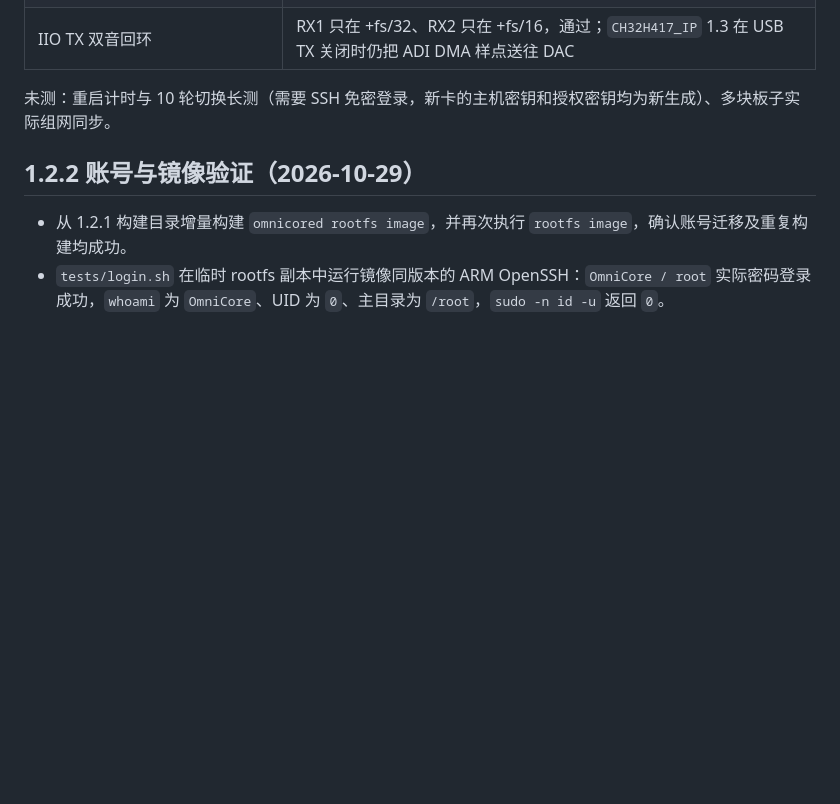
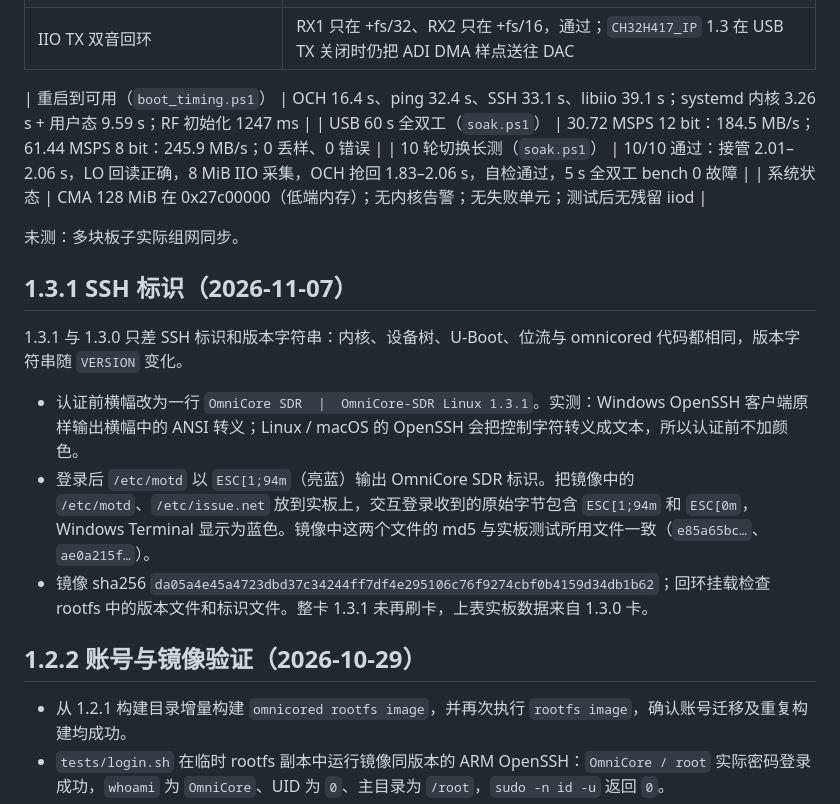
Before and after one commit to Liren66/OmniCore-SDR-Linux, a Markdown page: docs/TEST_RESULTS.md, the part around the change. Drawn GitHub-style; blank space fills up the shorter version.

```diff
--- a/docs/TEST_RESULTS.md
+++ b/docs/TEST_RESULTS.md
@@ -25,7 +25,20 @@
 | libiio 连续性 | 20 MSPS 单路 RX 1 GiB：0 断档 |
 | IIO TX 双音回环 | RX1 只在 +fs/32、RX2 只在 +fs/16，通过；`CH32H417_IP` 1.3 在 USB TX 关闭时仍把 ADI DMA 样点送往 DAC |
 
-未测：重启计时与 10 轮切换长测（需要 SSH 免密登录，新卡的主机密钥和授权密钥均为新生成）、多块板子实际组网同步。
+| 重启到可用（`boot_timing.ps1`） | OCH 16.4 s、ping 32.4 s、SSH 33.1 s、libiio 39.1 s；systemd 内核 3.26 s + 用户态 9.59 s；RF 初始化 1247 ms |
+| USB 60 s 全双工（`soak.ps1`） | 30.72 MSPS 12 bit：184.5 MB/s；61.44 MSPS 8 bit：245.9 MB/s；0 丢样、0 错误 |
+| 10 轮切换长测（`soak.ps1`） | 10/10 通过：接管 2.01–2.06 s，LO 回读正确，8 MiB IIO 采集，OCH 抢回 1.83–2.06 s，自检通过，5 s 全双工 bench 0 故障 |
+| 系统状态 | CMA 128 MiB 在 0x27c00000（低端内存）；无内核告警；无失败单元；测试后无残留 iiod |
+
+未测：多块板子实际组网同步。
+
+## 1.3.1 SSH 标识（2026-11-07）
+
+1.3.1 与 1.3.0 只差 SSH 标识和版本字符串：内核、设备树、U-Boot、位流与 omnicored 代码都相同，版本字符串随 `VERSION` 变化。
+
+- 认证前横幅改为一行 `OmniCore SDR  |  OmniCore-SDR Linux 1.3.1`。实测：Windows OpenSSH 客户端原样输出横幅中的 ANSI 转义；Linux / macOS 的 OpenSSH 会把控制字符转义成文本，所以认证前不加颜色。
+- 登录后 `/etc/motd` 以 `ESC[1;94m`（亮蓝）输出 OmniCore SDR 标识。把镜像中的 `/etc/motd`、`/etc/issue.net` 放到实板上，交互登录收到的原始字节包含 `ESC[1;94m` 和 `ESC[0m`，Windows Terminal 显示为蓝色。镜像中这两个文件的 md5 与实板测试所用文件一致（`e85a65bc…`、`ae0a215f…`）。
+- 镜像 sha256 `da05a4e45a4723dbd37c34244ff7df4e295106c76f9274cbf0b4159d34db1b62`；回环挂载检查 rootfs 中的版本文件和标识文件。整卡 1.3.1 未再刷卡，上表实板数据来自 1.3.0 卡。
 
 ## 1.2.2 账号与镜像验证（2026-10-29）
 
```
Also changed, not shown: README.md (+17 -10 lines), docs/images/ssh-login.png (added), 2 other files.
